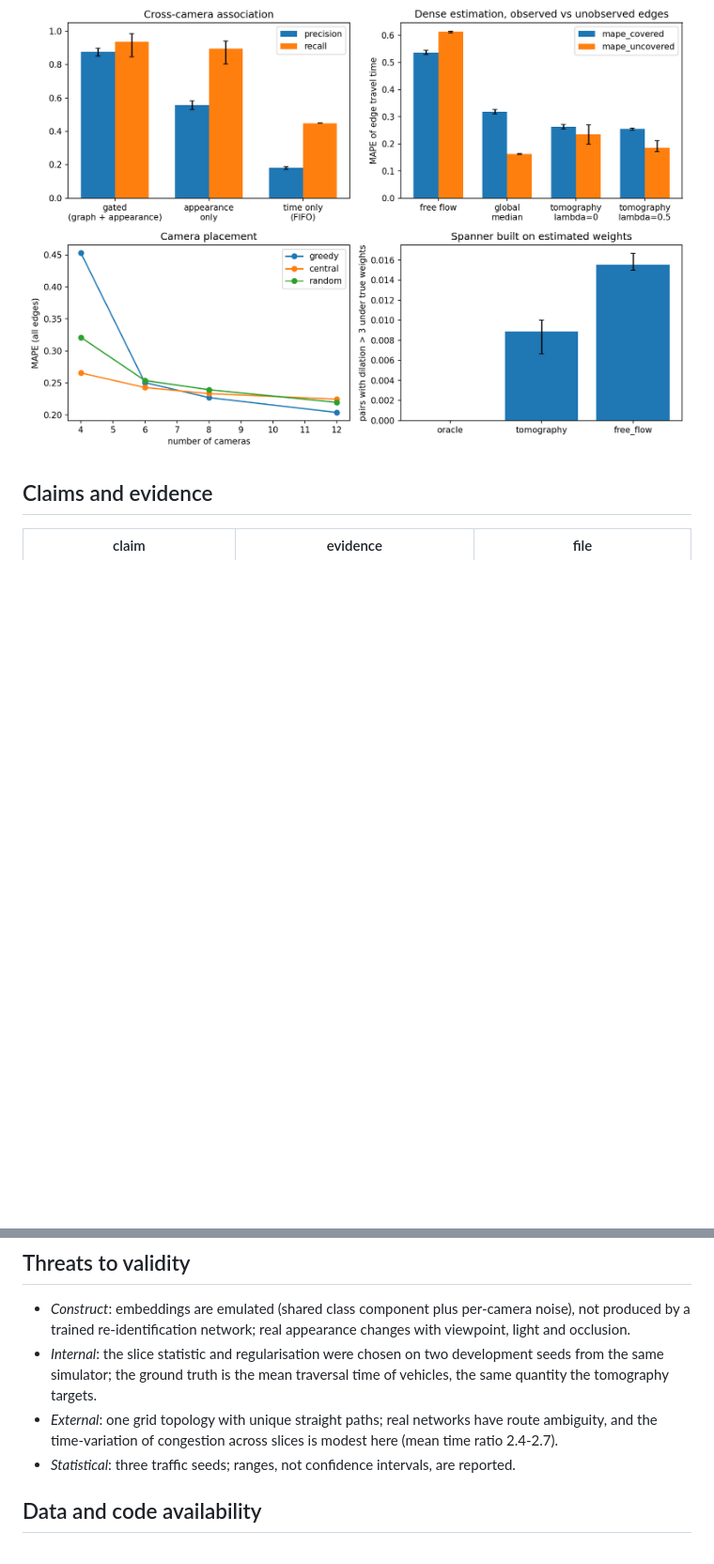
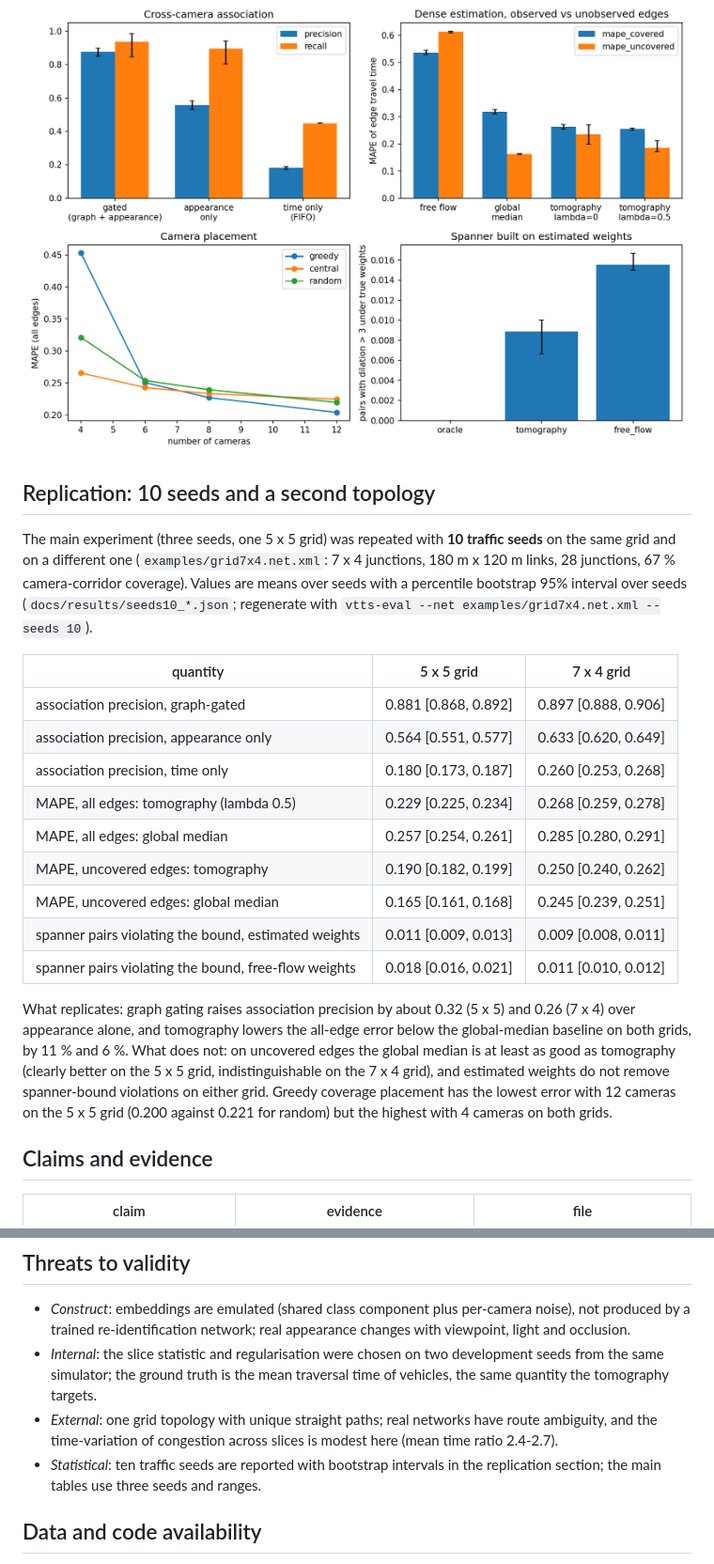
Before and after one commit to soheylfalahzade/vision-travel-time-sensing, a Markdown page: README.md, 2 parts joined by grey strips. Shown at 94% size. GitHub-like rendering; blank space fills up the shorter version.

Commit message:
eval: bootstrap intervals over seeds, second topology, 10-seed replication

```diff
--- a/README.md
+++ b/README.md
@@ -112,6 +112,32 @@ eliminate violations: a bound certified on estimated weights is not guaranteed u
 
 ![results](docs/results/results.png)
 
+## Replication: 10 seeds and a second topology
+
+The main experiment (three seeds, one 5 x 5 grid) was repeated with **10 traffic seeds** on the same grid and on a
+different one (`examples/grid7x4.net.xml`: 7 x 4 junctions, 180 m x 120 m links, 28 junctions, 67 % camera-corridor
+coverage). Values are means over seeds with a percentile bootstrap 95% interval over seeds
+(`docs/results/seeds10_*.json`; regenerate with `vtts-eval --net examples/grid7x4.net.xml --seeds 10`).
+
+| quantity | 5 x 5 grid | 7 x 4 grid |
+|---|---|---|
+| association precision, graph-gated | 0.881 [0.868, 0.892] | 0.897 [0.888, 0.906] |
+| association precision, appearance only | 0.564 [0.551, 0.577] | 0.633 [0.620, 0.649] |
+| association precision, time only | 0.180 [0.173, 0.187] | 0.260 [0.253, 0.268] |
+| MAPE, all edges: tomography (lambda 0.5) | 0.229 [0.225, 0.234] | 0.268 [0.259, 0.278] |
+| MAPE, all edges: global median | 0.257 [0.254, 0.261] | 0.285 [0.280, 0.291] |
+| MAPE, uncovered edges: tomography | 0.190 [0.182, 0.199] | 0.250 [0.240, 0.262] |
+| MAPE, uncovered edges: global median | 0.165 [0.161, 0.168] | 0.245 [0.239, 0.251] |
+| spanner pairs violating the bound, estimated weights | 0.011 [0.009, 0.013] | 0.009 [0.008, 0.011] |
+| spanner pairs violating the bound, free-flow weights | 0.018 [0.016, 0.021] | 0.011 [0.010, 0.012] |
+
+What replicates: graph gating raises association precision by about 0.32 (5 x 5) and 0.26 (7 x 4) over
+appearance alone, and tomography lowers the all-edge error below the global-median baseline on both grids, by
+11 % and 6 %. What does not: on uncovered edges the global median is at least as good as tomography (clearly
+better on the 5 x 5 grid, indistinguishable on the 7 x 4 grid), and estimated weights do not remove spanner-bound
+violations on either grid. Greedy coverage placement has the lowest error with 12 cameras on the 5 x 5 grid
+(0.200 against 0.221 for random) but the highest with 4 cameras on both grids.
+
 ## Claims and evidence
 
 | claim | evidence | file |
@@ -131,7 +157,7 @@ eliminate violations: a bound certified on estimated weights is not guaranteed u
   simulator; the ground truth is the mean traversal time of vehicles, the same quantity the tomography targets.
 - *External*: one grid topology with unique straight paths; real networks have route ambiguity, and the
   time-variation of congestion across slices is modest here (mean time ratio 2.4-2.7).
-- *Statistical*: three traffic seeds; ranges, not confidence intervals, are reported.
+- *Statistical*: ten traffic seeds are reported with bootstrap intervals in the replication section; the main tables use three seeds and ranges.
 
 ## Data and code availability
 
```
Also changed, not shown: docs/REPRODUCIBILITY.md (+4 -0 lines), docs/assets/seeds10_grid5.png (added), docs/assets/seeds10_grid7x4.png (added), 5 other files.
